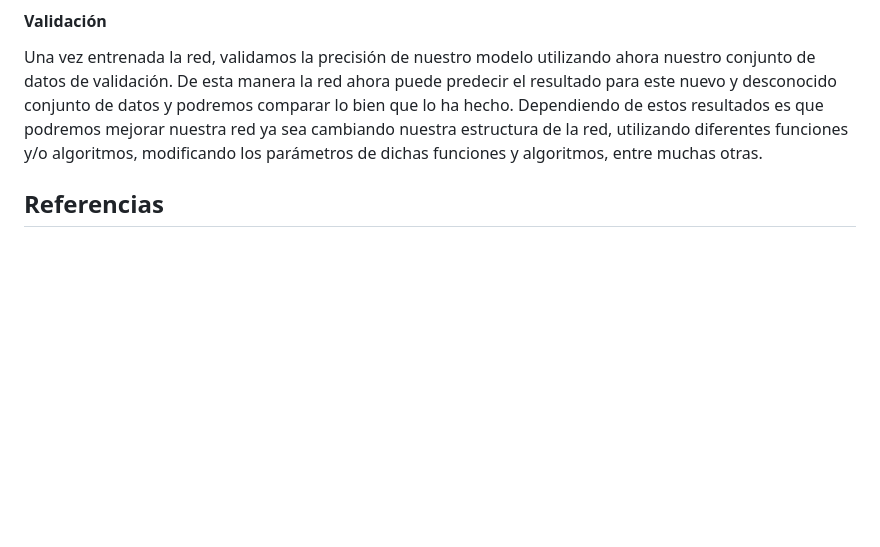
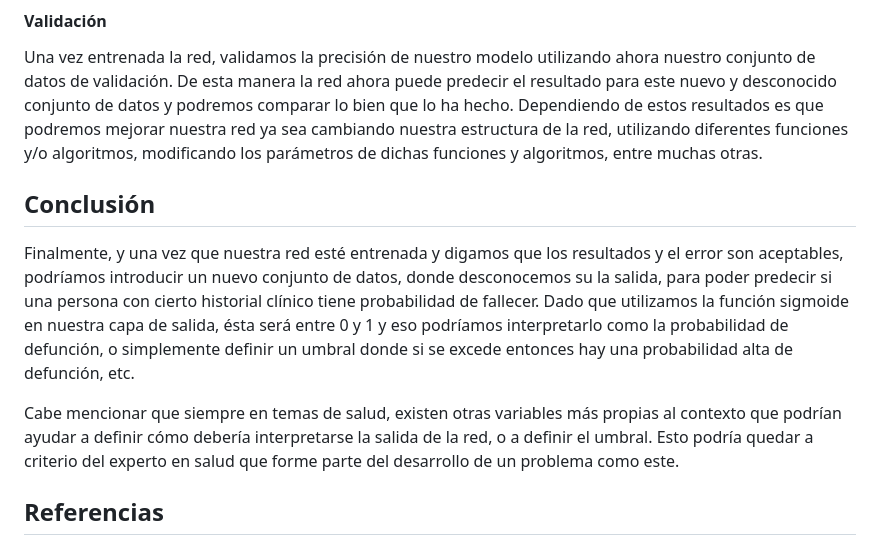
Before and after one commit to jrivera15/MCD, a Markdown page: Propedeuticos/Matematicas/index.md, the part around the change. Drawn GitHub-style; blank space fills up the shorter version.

```diff
--- a/Propedeuticos/Matematicas/index.md
+++ b/Propedeuticos/Matematicas/index.md
@@ -294,7 +294,11 @@ Nuestra matriz de pesos W tendrá tantas filas como neuronas tenga la capa a la
 
 Una vez entrenada la red, validamos la precisión de nuestro modelo utilizando ahora nuestro conjunto de datos de validación. De esta manera la red ahora puede predecir el resultado para este nuevo y desconocido conjunto de datos y podremos comparar lo bien que lo ha hecho. Dependiendo de estos resultados es que podremos mejorar nuestra red ya sea cambiando nuestra estructura de la red, utilizando diferentes funciones y/o algoritmos, modificando los parámetros de dichas funciones y algoritmos, entre muchas otras.
 
+## Conclusión
 
+Finalmente, y una vez que nuestra red esté entrenada y digamos que los resultados y el error son aceptables, podríamos introducir un nuevo conjunto de datos, donde desconocemos su la salida, para poder predecir si una persona con cierto historial clínico tiene probabilidad de fallecer. Dado que utilizamos la función sigmoide en nuestra capa de salida, ésta será entre 0 y 1 y eso podríamos interpretarlo como la probabilidad de defunción, o simplemente definir un umbral donde si se excede entonces hay una probabilidad alta de defunción, etc.
+
+Cabe mencionar que siempre en temas de salud, existen otras variables más propias al contexto que podrían ayudar a definir cómo debería interpretarse la salida de la red, o a definir el umbral. Esto podría quedar a criterio del experto en salud que forme parte del desarrollo de un problema como este.
 
 
 
```
